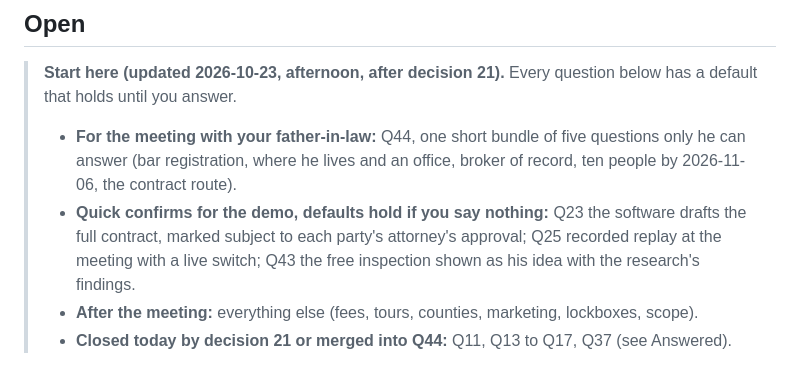
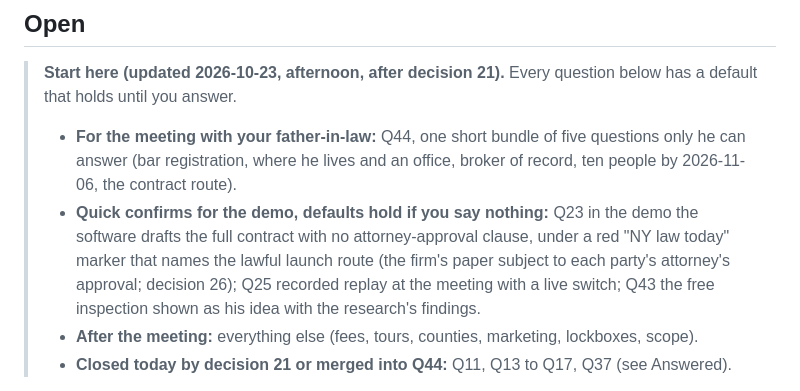
Before and after one commit to EarthToJoe/realestate, a Markdown page: docs/QUESTIONS-FOR-JOE.md, the part around the change. GitHub-like rendering.

Commit message:
Questions: Q23 triage line matches decision 26 (demo contract has no attorney-approval clause; launch route named in the marker)
Co-Authored-By: Claude Opus 5.5 (1M context) <noreply@anthropic.com>
Claude-Session: https://claude.ai/code/session_01XykrUvH8pEqDHEqPBV8gSe

```diff
--- a/docs/QUESTIONS-FOR-JOE.md
+++ b/docs/QUESTIONS-FOR-JOE.md
@@ -9,8 +9,9 @@ shown and kept moving; your answer overrides it. Readable at https://realestate.
 > until you answer.
 > - **For the meeting with your father-in-law:** Q44, one short bundle of five questions only he can answer (bar
 >   registration, where he lives and an office, broker of record, ten people by 2026-11-06, the contract route).
-> - **Quick confirms for the demo, defaults hold if you say nothing:** Q23 the software drafts the full contract,
->   marked subject to each party's attorney's approval; Q25 recorded replay at the meeting with a live switch; Q43 the
+> - **Quick confirms for the demo, defaults hold if you say nothing:** Q23 in the demo the software drafts the full
+>   contract with no attorney-approval clause, under a red "NY law today" marker that names the lawful launch route
+>   (the firm's paper subject to each party's attorney's approval; decision 26); Q25 recorded replay at the meeting with a live switch; Q43 the
 >   free inspection shown as his idea with the research's findings.
 > - **After the meeting:** everything else (fees, tours, counties, marketing, lockboxes, scope).
 > - **Closed today by decision 21 or merged into Q44:** Q11, Q13 to Q17, Q37 (see Answered).
```
